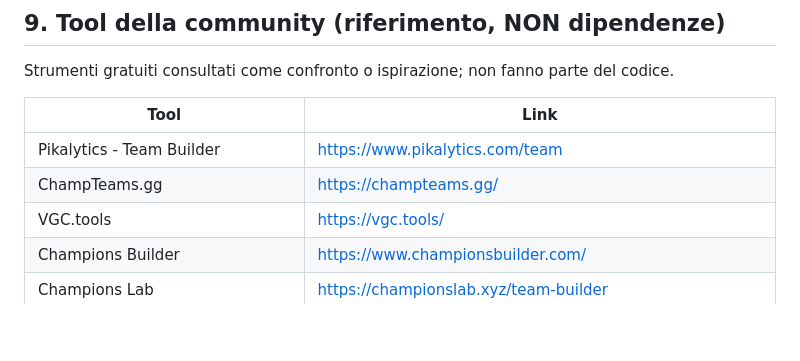
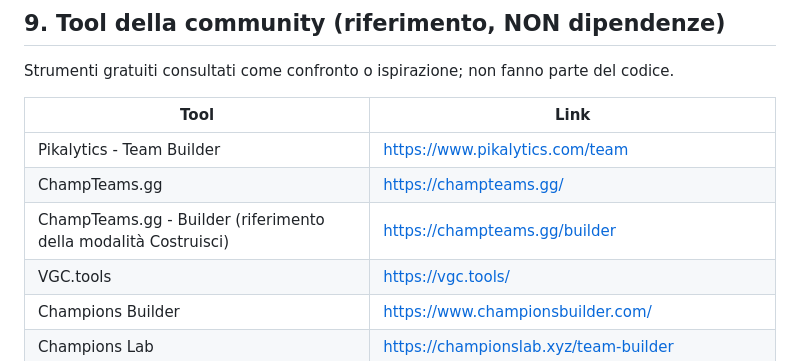
Before and after one commit to alesop95/pok--competitive-teambuilder, a Markdown page: docs/SOURCES.md, the part around the change. GitHub-like rendering; blank space fills up the shorter version.

Commit message:
Aggiunto design della modalità Costruisci e fonte del builder

```diff
--- a/docs/SOURCES.md
+++ b/docs/SOURCES.md
@@ -111,6 +111,7 @@ Strumenti gratuiti consultati come confronto o ispirazione; non fanno parte del
 |---|---|
 | Pikalytics - Team Builder | https://www.pikalytics.com/team |
 | ChampTeams.gg | https://champteams.gg/ |
+| ChampTeams.gg - Builder (riferimento della modalità Costruisci) | https://champteams.gg/builder |
 | VGC.tools | https://vgc.tools/ |
 | Champions Builder | https://www.championsbuilder.com/ |
 | Champions Lab | https://championslab.xyz/team-builder |
```
Also changed, not shown: docs/BUILDER-COSTRUISCI.md (added, +107 -0 lines).
